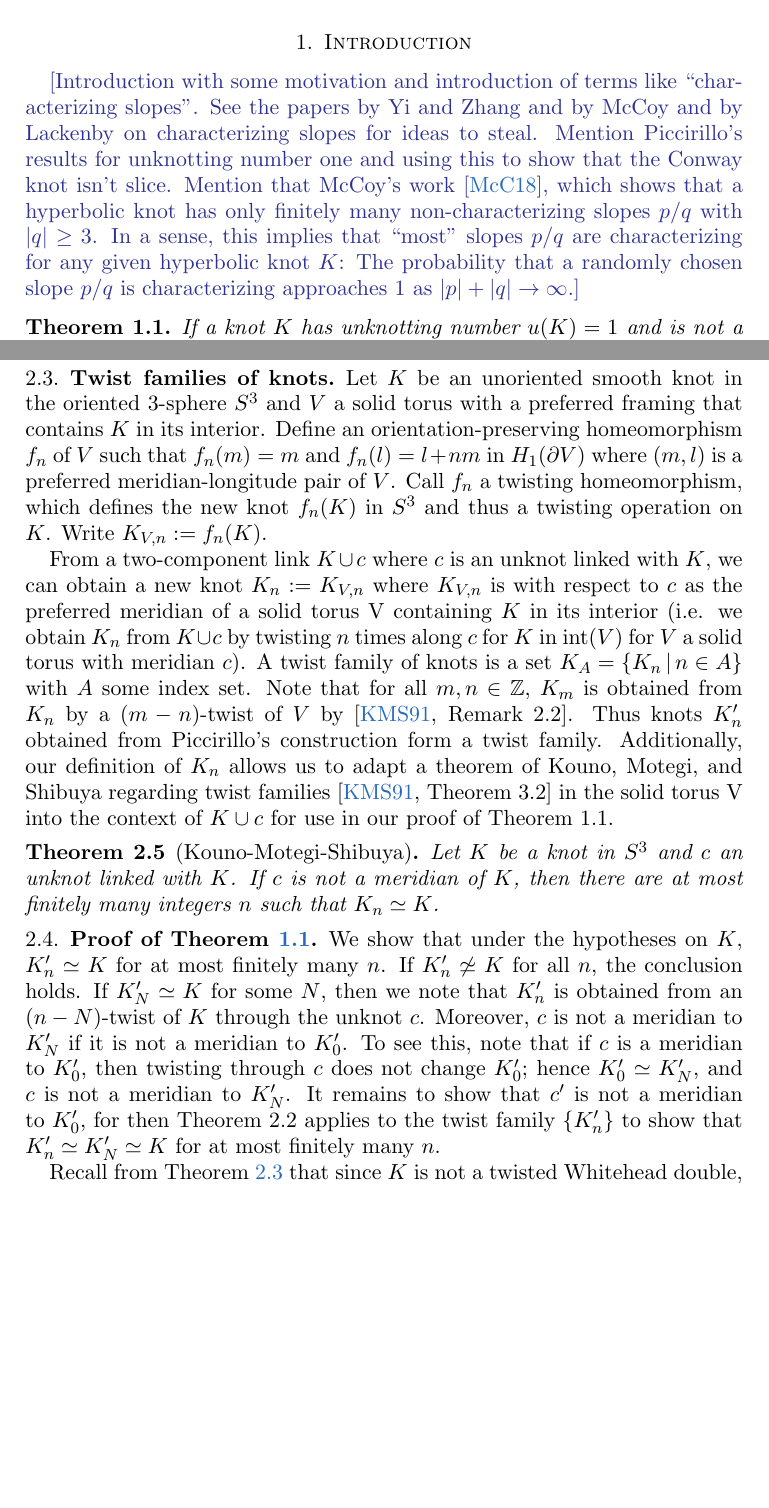
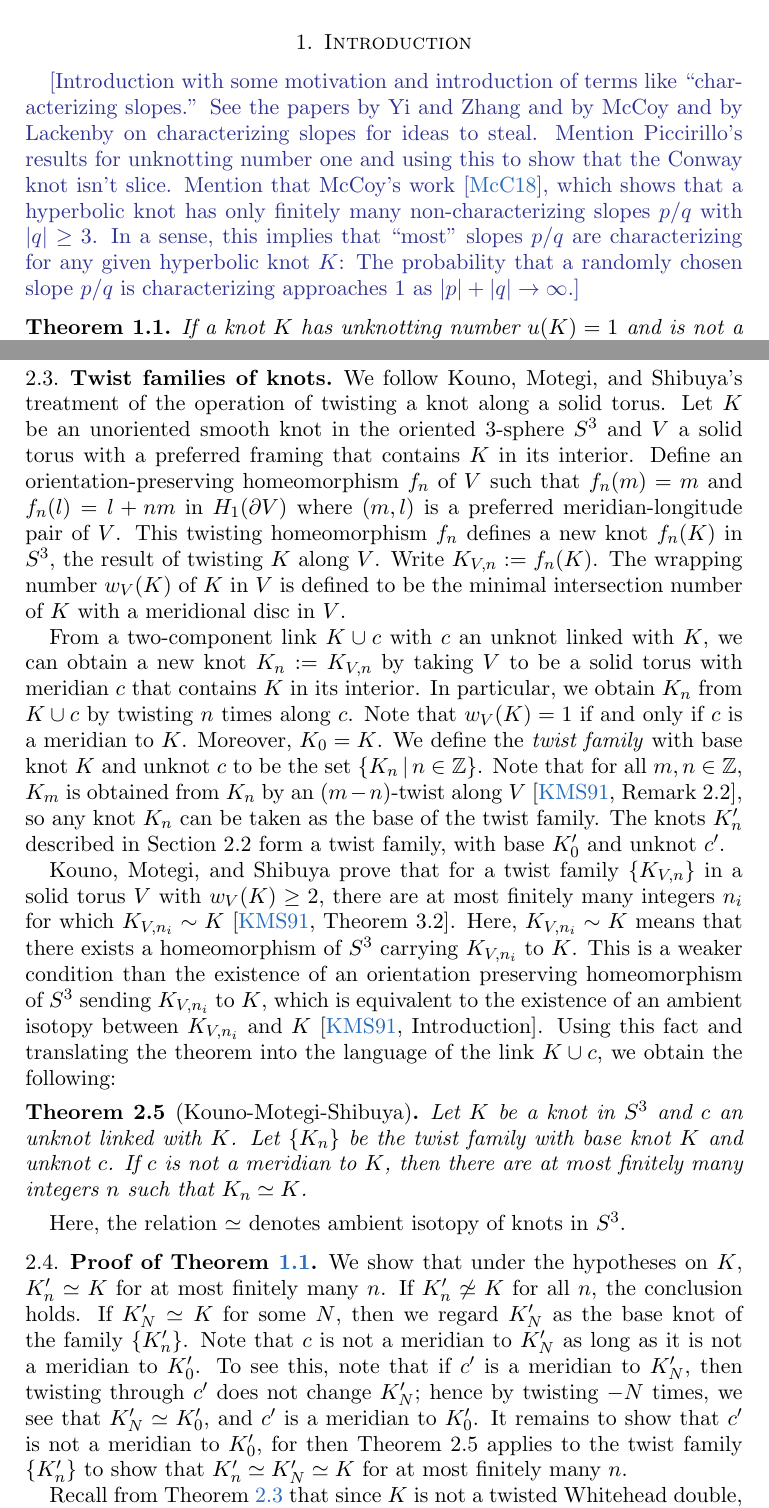
Before and after one commit to cdserio99/Knots-REU, a LaTeX paper (integer.tex): two parts of pages 1 and 4 of 7, joined at a grey line, cut so that both start at the same text, the shorter picture padded with empty space. Compiled offline with pdfLaTeX.

Commit message:
Made additions to section 2.3 about wrapping number. Also changed our definition of twist families to something I think is more fitting. See if you agree with the new definition.

```diff
--- a/integer.tex
+++ b/integer.tex
@@ -73,7 +73,7 @@
 
 \section{Introduction}\label{sec:intro}
 
-\kh{[Introduction with some motivation and introduction of terms like ``characterizing slopes''. See the papers by Yi and Zhang and by McCoy and by Lackenby on characterizing slopes for ideas to steal. Mention Piccirillo's results for unknotting number one and using this to show that the Conway knot isn't slice. Mention that McCoy's work \cite{mccoy:hyperbolic}, which shows that a hyperbolic knot has only finitely many non-characterizing slopes $p/q$ with $|q| \geq 3$. In a sense, this implies that ``most'' slopes $p/q$ are characterizing for any given hyperbolic knot $K$: The  probability that a randomly chosen slope $p/q$ is characterizing approaches 1 as $|p|+|q|\to \infty$.]}
+\kh{[Introduction with some motivation and introduction of terms like ``characterizing slopes.'' See the papers by Yi and Zhang and by McCoy and by Lackenby on characterizing slopes for ideas to steal. Mention Piccirillo's results for unknotting number one and using this to show that the Conway knot isn't slice. Mention that McCoy's work \cite{mccoy:hyperbolic}, which shows that a hyperbolic knot has only finitely many non-characterizing slopes $p/q$ with $|q| \geq 3$. In a sense, this implies that ``most'' slopes $p/q$ are characterizing for any given hyperbolic knot $K$: The  probability that a randomly chosen slope $p/q$ is characterizing approaches 1 as $|p|+|q|\to \infty$.]}
 
 \begin{theorem}\label{thm:unknotting-one} If a knot $K$ has unknotting number $u(K)=1$ and is not a twisted Whitehead double, then $K$ has at most finitely many integer characterizing slopes.
 \end{theorem}
@@ -154,17 +154,20 @@ To obtain the knot $K_n'$, we begin with the two component link $B\cup R$ descri
 
 \subsection{Twist families of knots}
 
-Let $K$ be an unoriented smooth knot in the oriented 3-sphere $S^3$ and $V$ a solid torus with a preferred framing that contains $K$ in its interior. Define an orientation-preserving homeomorphism $f_n$ of $V$ such that $f_n(m)=m$ and  $f_n(l)=l+nm$ in $H_1(\partial V)$ where $(m, l)$ is a preferred meridian-longitude pair of $V$. Call $f_n$ a twisting homeomorphism, which defines the new knot $f_n(K)$ in $S^3$ and thus a twisting operation on $K$. Write $K_{V,n} := f_n(K)$.
+We follow Kouno, Motegi, and Shibuya's treatment of the operation of twisting a knot along a solid torus. Let $K$ be an unoriented smooth knot in the oriented 3-sphere $S^3$ and $V$ a solid torus with a preferred framing that contains $K$ in its interior. Define an orientation-preserving homeomorphism $f_n$ of $V$ such that $f_n(m)=m$ and  $f_n(l)=l+nm$ in $H_1(\partial V)$ where $(m, l)$ is a preferred meridian-longitude pair of $V$. This twisting homeomorphism $f_n$ defines a new knot $f_n(K)$ in $S^3$, the result of twisting $K$ along $V$. Write $K_{V,n} := f_n(K)$. The wrapping number $w_V(K)$ of $K$ in $V$ is defined to be the minimal intersection number of $K$ with a meridional disc in $V$.
 
 
-From a two-component link $K\cup c$ where $c$ is an unknot linked with $K$, we can obtain a new knot $K_n := K_{V,n}$ where $K_{V,n}$ is with respect to $c$ as the preferred meridian of a solid torus V containing $K$ in its interior (i.e. we obtain $K_n$ from $K\cup c$ by twisting $n$ times along $c$ for $K$ in $\mathrm{int}(V)$ for $V$ a solid torus with meridian $c$). A twist family of knots is a set $K_A=\{K_n \,|\, n \in A\}$ with $A$ some index set. Note that for all $m, n\in\mathbb{Z}$,  $K_m$ is obtained from $K_n$ by a ($m-n$)-twist of $V$ by \cite[Remark 2.2]{twisting-knot-types}. Thus knots $K_n'$ obtained from Piccirillo's construction form a twist family. Additionally, our definition of $K_n$ allows us to adapt a theorem of Kouno, Motegi, and Shibuya regarding twist families \cite[Theorem 3.2]{twisting-knot-types} in the solid torus V into the context of $K\cup c$ for use in our proof of Theorem 1.1.
+From a two-component link $K\cup c$ with $c$ an unknot linked with $K$, we can obtain a new knot $K_n := K_{V,n}$ by taking $V$ to be a solid torus with meridian $c$ that contains $K$ in its interior. In particular, we obtain $K_n$ from $K\cup c$ by twisting $n$ times along $c$. Note that $w_V(K)=1$ if and only if $c$ is a meridian to $K$. Moreover, $K_0=K$. We define the \textit{twist family} with base knot $K$ and unknot $c$ to be the set $\{K_n \,|\, n \in \mathbb{Z}\}$. Note that for all $m, n\in\mathbb{Z}$,  $K_m$ is obtained from $K_n$ by an ($m-n$)-twist along $V$ \cite[Remark 2.2]{twisting-knot-types}, so any knot $K_n$ can be taken as the base of the twist family. The knots $K_n'$ described in Section 2.2 form a twist family, with base $K_0'$ and unknot $c'$.
+
+Kouno, Motegi, and Shibuya prove that for a twist family $\{K_{V,n}\}$ in a solid torus $V$ with $w_V(K)\geq 2$, there are at most finitely many integers $n_i$ for which $K_{V,n_i}\sim K$  \cite[Theorem 3.2]{twisting-knot-types}. Here, $K_{V,n_i}\sim K$ means that there exists a homeomorphism of $S^3$ carrying $K_{V,n_i}$ to $K$. This is a weaker condition than the existence of an orientation preserving homeomorphism of $S^3$ sending $K_{V,n_i}$ to $K$, which is equivalent to the existence of an ambient isotopy between $K_{V,n_i}$ and $K$ \cite[Introduction]{twisting-knot-types}. Using this fact and translating the theorem into the language of the link $K\cup c$, we obtain the following:
 
 
-
-\begin{theorem}[Kouno-Motegi-Shibuya] Let $K$ be a knot in $S^3$ and $c$ an unknot linked with $K$. If $c$ is not a meridian of $K$, then there are at most finitely many integers $n$ such that $K_n\simeq K$.
+\begin{theorem}[Kouno-Motegi-Shibuya] Let $K$ be a knot in $S^3$ and $c$ an unknot linked with $K$. Let $\{K_n\}$ be the twist family with base knot $K$ and unknot $c$. If $c$ is not a meridian to $K$, then there are at most finitely many integers $n$ such that $K_n\simeq K$.
 \end{theorem}
 
-\subsection{Proof of Theorem~\ref{thm:unknotting-one}} We show that under the hypotheses on $K$, $K_n'\simeq K$ for at most finitely many $n$. If $K_n'\not\simeq K$ for all $n$, the conclusion holds. If $K_N'\simeq K$ for some $N$, then we note that $K_n'$ is obtained from an $(n-N)$-twist of $K$ through the unknot $c$. Moreover, $c$ is not a meridian to $K_N'$ if it is not a meridian to $K_0'$. To see this, note that if $c$ is a meridian to $K_0'$, then twisting through $c$ does not change $K_0'$; hence $K_0'\simeq K_N'$, and $c$ is not a meridian to $K_N'$. It remains to show that $c'$ is not a meridian to $K_0'$, for then Theorem 2.2 applies to the twist family $\{K_n'\}$ to show that $K_n'\simeq K_N'\simeq K$ for at most finitely many $n$.
+Here, the relation $\simeq$ denotes ambient isotopy of knots in $S^3$.
+
+\subsection{Proof of Theorem~\ref{thm:unknotting-one}} We show that under the hypotheses on $K$, $K_n'\simeq K$ for at most finitely many $n$. If $K_n'\not\simeq K$ for all $n$, the conclusion holds. If $K_N'\simeq K$ for some $N$, then we regard $K_N'$ as the base knot of the family $\{K_n'\}$. Note that $c$ is not a meridian to $K_N'$ as long as it is not a meridian to $K_0'$. To see this, note that if $c'$ is a meridian to $K_N'$, then twisting through $c'$ does not change $K_N'$; hence by twisting $-N$ times, we see that $K_N'\simeq K_0'$, and $c'$ is a meridian to $K_0'$. It remains to show that $c'$ is not a meridian to $K_0'$, for then Theorem 2.5 applies to the twist family $\{K_n'\}$ to show that $K_n'\simeq K_N'\simeq K$ for at most finitely many $n$.
 
 Recall from Theorem~\ref{thm:twd} that since $K$ is not a twisted Whitehead double, in any band presentation for $K$, the band must cross one component of the Hopf link. The following lemma therefore proves that in the link $K\cup c$ appearing in Piccirillo's construction, the unknot $c$ is not a meridian to $K$.
 
```
Also changed, not shown: integer.pdf, 1 other file.
